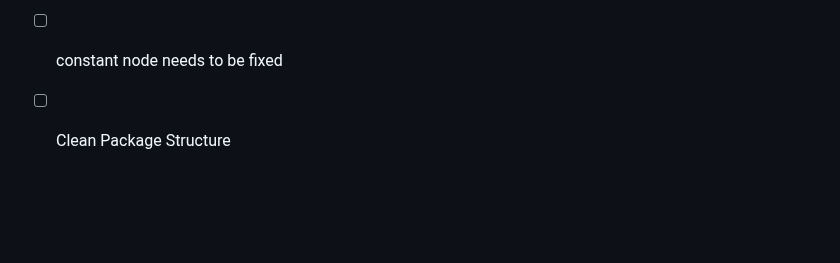
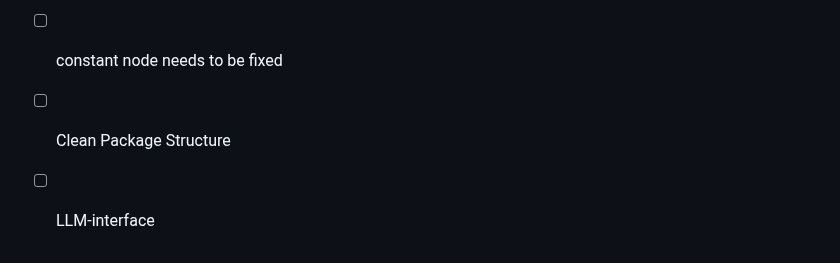
Before and after one commit to maxreiss123/GeneExpressionProgramming.jl, a Markdown page: README.md, the part around the change. Drawn GitHub-style; blank space fills up the shorter version.

```diff
--- a/README.md
+++ b/README.md
@@ -197,3 +197,4 @@ Feel free to utilize it for your research, it would be nice __citing us__! Our [
 - [ ] nice print flux
 - [ ] constant node needs to be fixed
 - [ ] Clean Package Structure
+- [ ] LLM-interface
```
